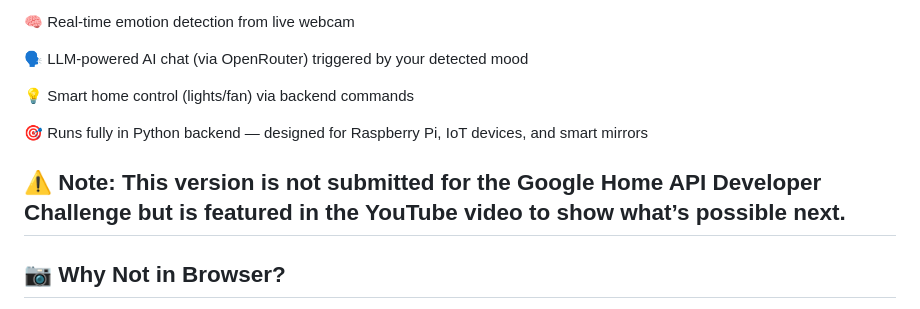
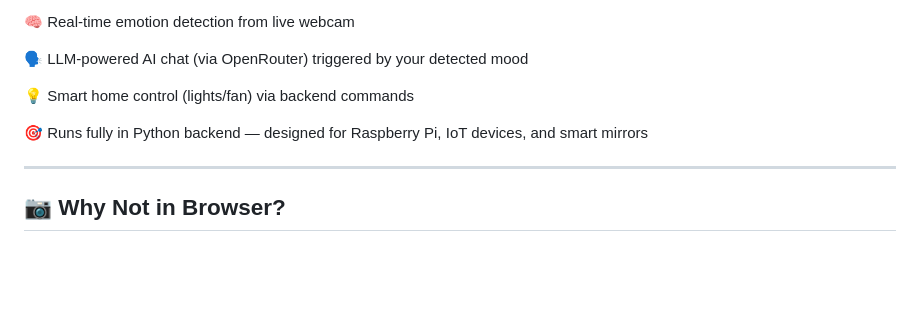
Before and after one commit to amritasinhayaymoji/funnyfriend, a Markdown page: README.md, the part around the change. GitHub-like rendering; blank space fills up the shorter version.

Commit message:
Initial commit

```diff
--- a/README.md
+++ b/README.md
@@ -82,7 +82,6 @@ As part of our long-term vision, we’ve also built a backend-only prototype tha
 
 🎯 Runs fully in Python backend — designed for Raspberry Pi, IoT devices, and smart mirrors
 
-⚠️ Note: This version is not submitted for the Google Home API Developer Challenge but is featured in the YouTube video to show what’s possible next.
 ---
 ## 📷 Why Not in Browser?
 
```
